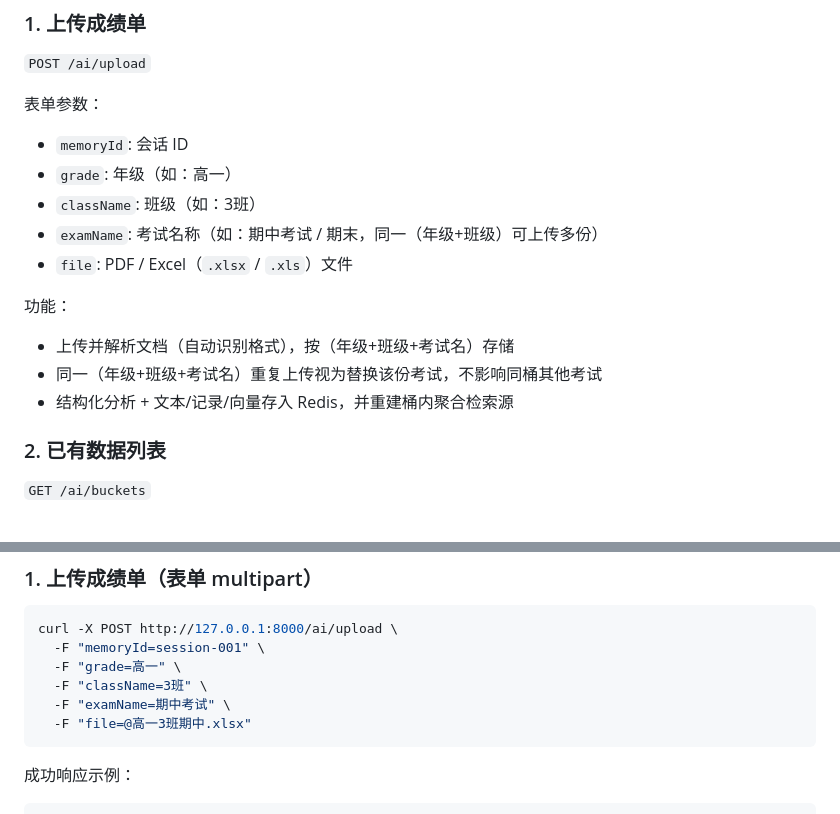
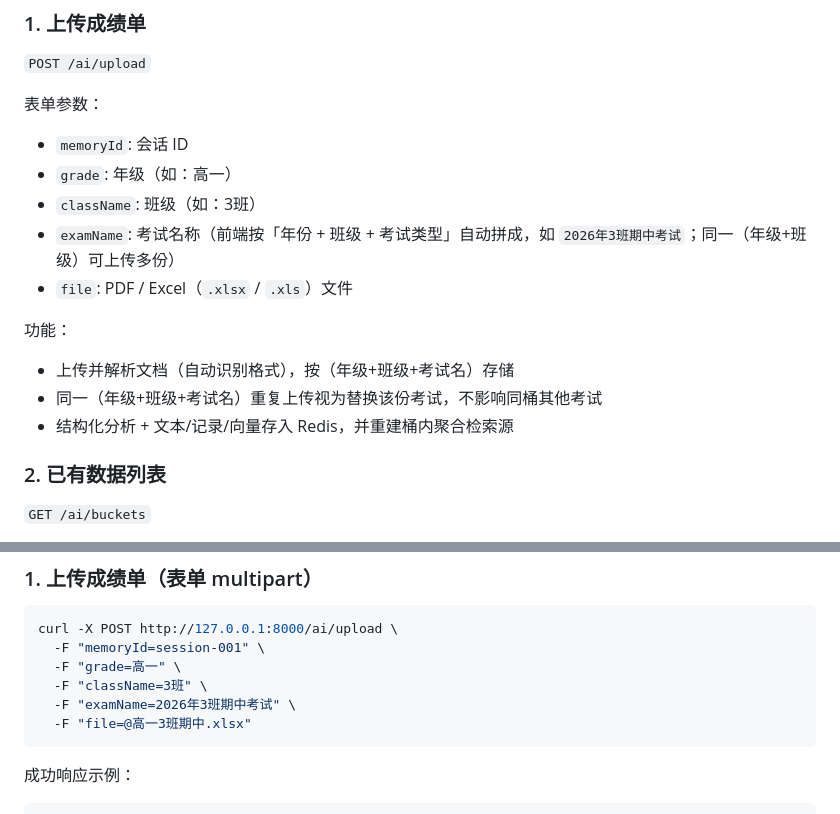
Before and after one commit to wuwenchennnn/langchian-techAgent-python, a Markdown page: README.md, 2 parts joined by grey strips. Rendered like a GitHub page.

Commit message:
docs: 更新 README 上传考试命名说明

````diff
--- a/README.md
+++ b/README.md
@@ -134,7 +134,7 @@ langchain4j-techAgent-python/
 - `memoryId`: 会话 ID
 - `grade`: 年级（如：高一）
 - `className`: 班级（如：3班）
-- `examName`: 考试名称（如：期中考试 / 期末，同一（年级+班级）可上传多份）
+- `examName`: 考试名称（前端按「年份 + 班级 + 考试类型」自动拼成，如 `2026年3班期中考试`；同一（年级+班级）可上传多份）
 - `file`: PDF / Excel（`.xlsx` / `.xls`）文件
 
 功能：
@@ -142,6 +142,7 @@ langchain4j-techAgent-python/
 - 上传并解析文档（自动识别格式），按（年级+班级+考试名）存储
 - 同一（年级+班级+考试名）重复上传视为替换该份考试，不影响同桶其他考试
 - 结构化分析 + 文本/记录/向量存入 Redis，并重建桶内聚合检索源
+
 
 ### 2. 已有数据列表
 `GET /ai/buckets`
@@ -238,7 +239,7 @@ curl -X POST http://127.0.0.1:8000/ai/upload \
   -F "memoryId=session-001" \
   -F "grade=高一" \
   -F "className=3班" \
-  -F "examName=期中考试" \
+  -F "examName=2026年3班期中考试" \
   -F "file=@高一3班期中.xlsx"
 ```
 
````
